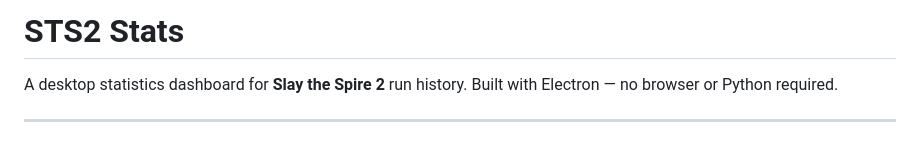
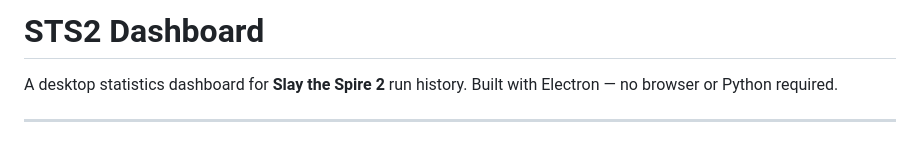
Before and after one commit to Akirakato1/Slay-the-Spire-2-dashboard, a Markdown page: README.md, the part around the change. GitHub-like rendering.

```diff
--- a/README.md
+++ b/README.md
@@ -1,4 +1,4 @@
-# STS2 Stats
+# STS2 Dashboard
 
 A desktop statistics dashboard for **Slay the Spire 2** run history. Built with Electron — no browser or Python required.
 
```
